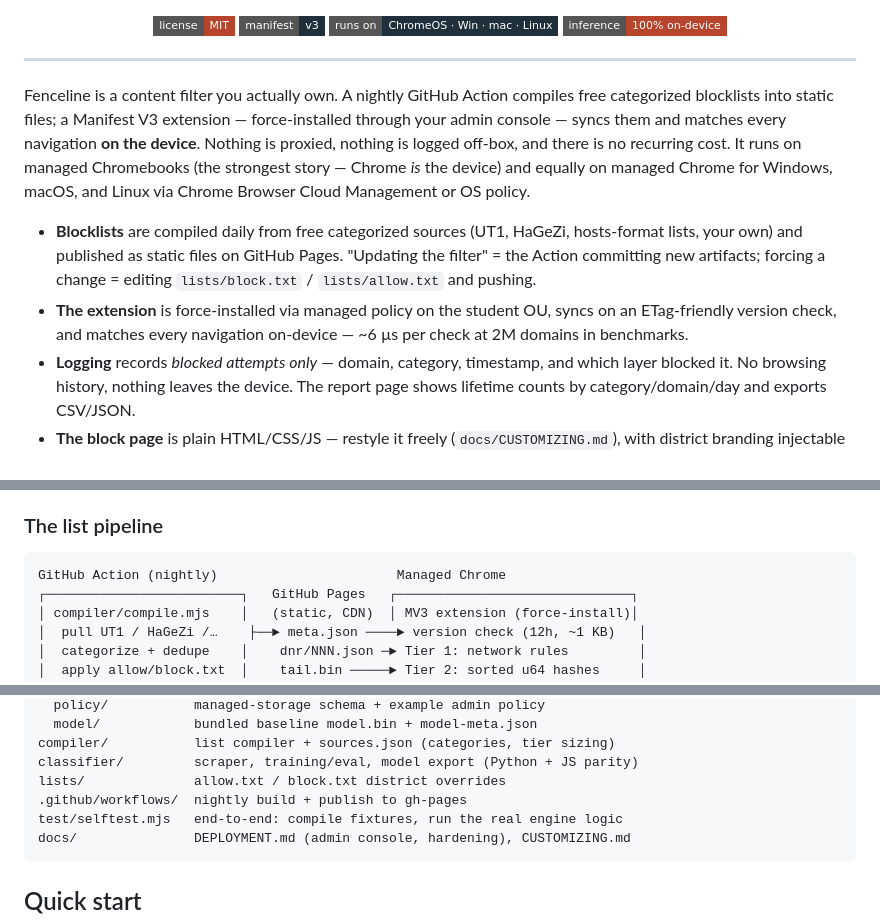
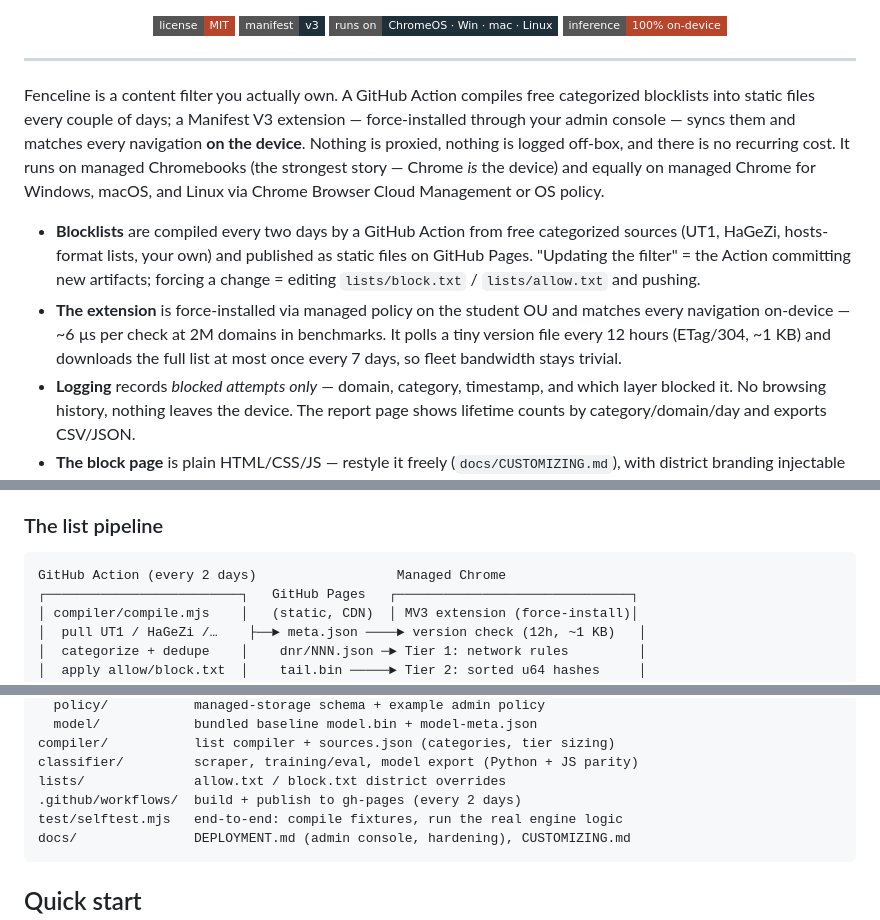
Before and after one commit to Babyhamsta/Fenceline, a Markdown page: README.md, 3 parts joined by grey strips. Drawn GitHub-style; badges without logos.

Commit message:
docs(readme): correct build/sync cadence
The Action runs every 2 days (cron */2), not nightly. Devices poll the
version file every 12h but download the full list at most every 7 days
(minDaysBetweenFullSync). Fix the intro, bullets, pipeline diagram, and
repo-layout line accordingly.

````diff
--- a/README.md
+++ b/README.md
@@ -20,21 +20,24 @@ The filter lives on the device and enforces on every network — school, home, h
 
 ---
 
-Fenceline is a content filter you actually own. A nightly GitHub Action compiles
-free categorized blocklists into static files; a Manifest V3 extension —
-force-installed through your admin console — syncs them and matches every
-navigation **on the device**. Nothing is proxied, nothing is logged off-box, and
+Fenceline is a content filter you actually own. A GitHub Action compiles free
+categorized blocklists into static files every couple of days; a Manifest V3
+extension — force-installed through your admin console — syncs them and matches
+every navigation **on the device**. Nothing is proxied, nothing is logged off-box, and
 there is no recurring cost. It runs on managed Chromebooks (the strongest story —
 Chrome *is* the device) and equally on managed Chrome for Windows, macOS, and
 Linux via Chrome Browser Cloud Management or OS policy.
 
-- **Blocklists** are compiled daily from free categorized sources (UT1, HaGeZi,
-  hosts-format lists, your own) and published as static files on GitHub Pages.
-  "Updating the filter" = the Action committing new artifacts; forcing a change =
-  editing `lists/block.txt` / `lists/allow.txt` and pushing.
-- **The extension** is force-installed via managed policy on the student OU,
-  syncs on an ETag-friendly version check, and matches every navigation
-  on-device — ~6 µs per check at 2M domains in benchmarks.
+- **Blocklists** are compiled every two days by a GitHub Action from free
+  categorized sources (UT1, HaGeZi, hosts-format lists, your own) and published
+  as static files on GitHub Pages. "Updating the filter" = the Action committing
+  new artifacts; forcing a change = editing `lists/block.txt` / `lists/allow.txt`
+  and pushing.
+- **The extension** is force-installed via managed policy on the student OU and
+  matches every navigation on-device — ~6 µs per check at 2M domains in
+  benchmarks. It polls a tiny version file every 12 hours (ETag/304, ~1 KB) and
+  downloads the full list at most once every 7 days, so fleet bandwidth stays
+  trivial.
 - **Logging** records *blocked attempts only* — domain, category, timestamp,
   and which layer blocked it. No browsing history, nothing leaves the device.
   The report page shows lifetime counts by category/domain/day and exports
@@ -67,7 +70,7 @@ blocked automatically in both tiers.
 ### The list pipeline
 
 ```
-GitHub Action (nightly)                       Managed Chrome
+GitHub Action (every 2 days)                  Managed Chrome
 ┌─────────────────────────┐   GitHub Pages   ┌──────────────────────────────┐
 │ compiler/compile.mjs    │   (static, CDN)  │ MV3 extension (force-install)│
 │  pull UT1 / HaGeZi /…    ├──► meta.json ────► version check (12h, ~1 KB)   │
@@ -154,7 +157,7 @@ extension/          the MV3 extension (load unpacked to dev-test)
 compiler/           list compiler + sources.json (categories, tier sizing)
 classifier/         scraper, training/eval, model export (Python + JS parity)
 lists/              allow.txt / block.txt district overrides
-.github/workflows/  nightly build + publish to gh-pages
+.github/workflows/  build + publish to gh-pages (every 2 days)
 test/selftest.mjs   end-to-end: compile fixtures, run the real engine logic
 docs/               DEPLOYMENT.md (admin console, hardening), CUSTOMIZING.md
 ```
````
